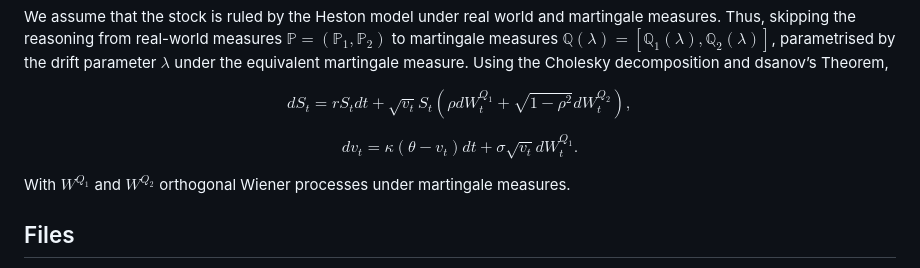
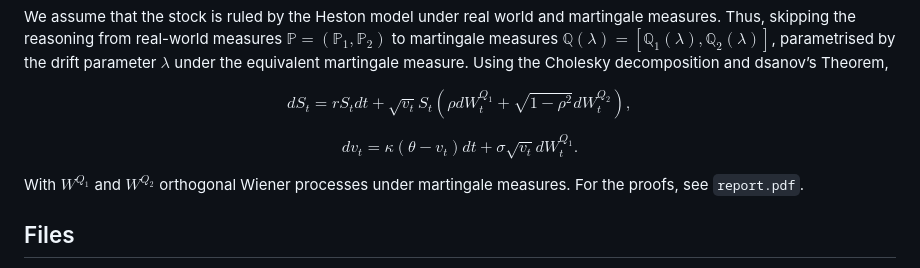
Before and after one commit to SarcasticMatrix/HestonModel, a Markdown page: README.md, the part around the change. Drawn GitHub-style.

Commit message:
write doc

```diff
--- a/README.md
+++ b/README.md
@@ -8,7 +8,7 @@ $$dS_t = rS_t dt + \sqrt{v_t}S_t (\rho dW^{Q_1}_t + \sqrt{1-\rho^2} dW^{Q_2}_t),
 
 $$dv_t = \kappa (\theta - v_t)dt + \sigma\sqrt{v_t}dW_t^{Q_1}.$$
 
-With $W^{Q_1}$ and $W^{Q_2}$ orthogonal Wiener processes under martingale measures.
+With $W^{Q_1}$ and $W^{Q_2}$ orthogonal Wiener processes under martingale measures. For the proofs, see `report.pdf`.
 
 ## Files
 1. `HestonModel.py`: Contains the core class `HestonModel`, which simulates paths and prices options based on the Heston stochastic volatility model.
```
